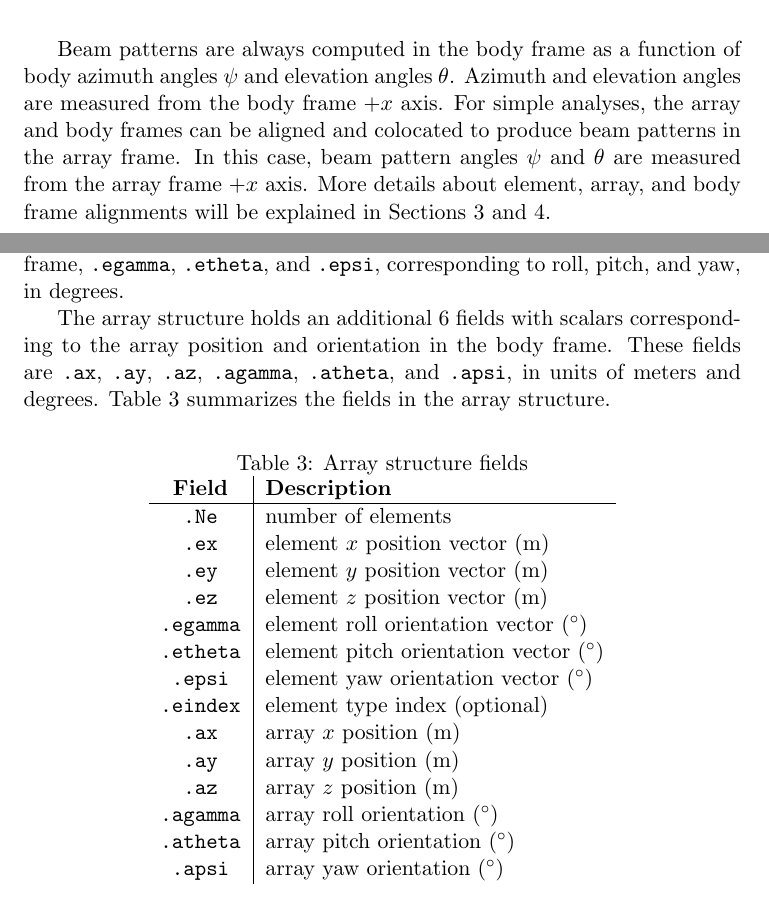
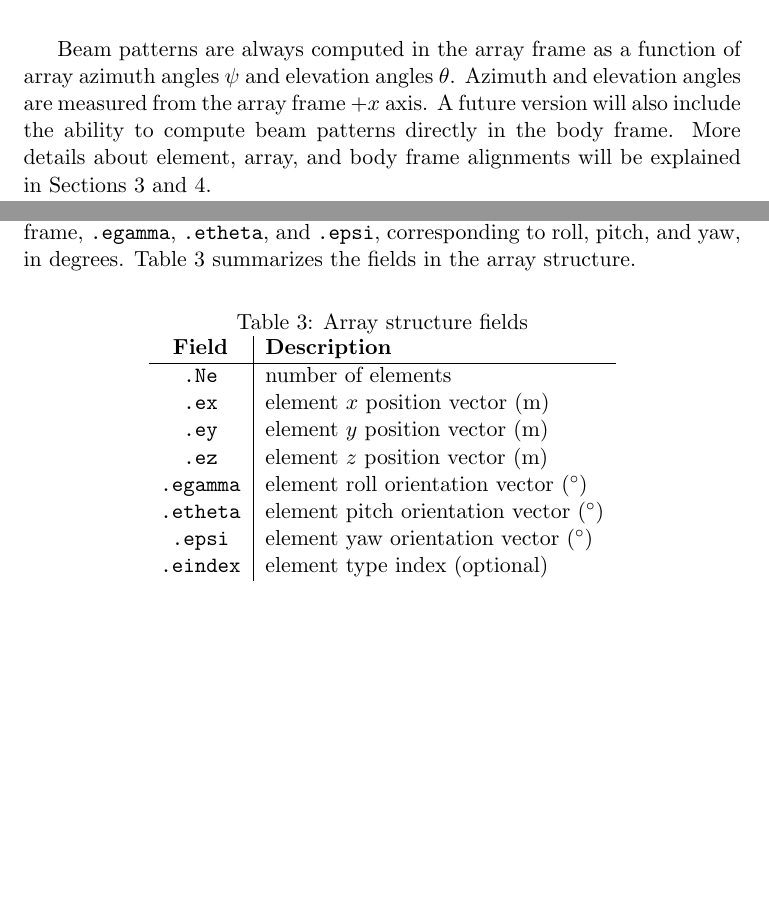
Before and after one commit to thomas-deal/SonarWorkbench, a LaTeX paper (doc/tex/SonarWorkbench.tex, which reads doc/tex/Arrays.tex, doc/tex/CoordinateSystem.tex): two parts of pages 5 and 10 of 24 before the commit and two parts of pages 5 and 10 of 23 after it, joined at a grey line, cut so that both start at the same text, the shorter picture padded with empty space. The pictures show the PDF file doc/SonarWorkbench.pdf that the author committed with the source.

Commit message:
Correct documentation to state v1.0 calculates beams in the array frame only, with expansion to the body frame in a future release.

```diff
--- a/doc/tex/Arrays.tex
+++ b/doc/tex/Arrays.tex
@@ -2,9 +2,7 @@
 
 An array is a collection of elements. Each element in an array has a position and orientation in the array frame. The array itself also has a position and orientation in the body frame. Sonar Workbench supports arrays with mixed element types, e.g. vector sensor arrays with a mix of hydrophones (omnidirectional elements) and accelerometers (cosine elements). The array structure has fields which contain this information.
 
-The field \texttt{.Ne} holds the integer number of elements in the array. The position, orientation, and element type fields are all column vectors of length \texttt{Ne}. The user is free to choose any convenient element order, as long as that order is consistent across all fields. Three vectors determine the element positions in the array frame, \texttt{.ex}, \texttt{.ey}, and \texttt{.ez}, all in units of meters. Three additional vectors determine the element orientations in the array frame, \texttt{.egamma}, \texttt{.etheta}, and \texttt{.epsi}, corresponding to roll, pitch, and yaw, in degrees.
-
-The array structure holds an additional 6 fields with scalars corresponding to the array position and orientation in the body frame. These fields are \texttt{.ax}, \texttt{.ay}, \texttt{.az}, \texttt{.agamma}, \texttt{.atheta}, and \texttt{.apsi}, in units of meters and degrees. Table~\ref{tab:ArrayFields} summarizes the fields in the array structure.
+The field \texttt{.Ne} holds the integer number of elements in the array. The position, orientation, and element type fields are all column vectors of length \texttt{Ne}. The user is free to choose any convenient element order, as long as that order is consistent across all fields. Three vectors determine the element positions in the array frame, \texttt{.ex}, \texttt{.ey}, and \texttt{.ez}, all in units of meters. Three additional vectors determine the element orientations in the array frame, \texttt{.egamma}, \texttt{.etheta}, and \texttt{.epsi}, corresponding to roll, pitch, and yaw, in degrees. Table~\ref{tab:ArrayFields} summarizes the fields in the array structure.
 
 \begin{table}[!ht]
 	\begin{center}
@@ -21,12 +19,6 @@ The array structure holds an additional 6 fields with scalars corresponding to t
 			\texttt{.etheta} & element pitch orientation vector ($^\circ$) \\
 			\texttt{.epsi} & element yaw orientation vector ($^\circ$) \\
 			\texttt{.eindex} & element type index (optional) \\
-			\texttt{.ax} & array $x$ position (m) \\
-			\texttt{.ay} & array $y$ position (m) \\
-			\texttt{.az} & array $z$ position (m) \\
-			\texttt{.agamma} & array roll orientation ($^\circ$) \\
-			\texttt{.atheta} & array pitch orientation ($^\circ$) \\
-			\texttt{.apsi} & array yaw orientation ($^\circ$) \\
 		\end{tabular}
 	\end{center}
 \end{table}
--- a/doc/tex/CoordinateSystem.tex
+++ b/doc/tex/CoordinateSystem.tex
@@ -23,4 +23,4 @@ The entire array can also be arbitrarily translated and rotated relative to the
 \end{center}
 \end{figure}
 
-Beam patterns are always computed in the body frame as a function of body azimuth angles $\psi$ and elevation angles $\theta$. Azimuth and elevation angles are measured from the body frame $+x$ axis. For simple analyses, the array and body frames can be aligned and colocated to produce beam patterns in the array frame. In this case, beam pattern angles $\psi$ and $\theta$ are measured from the array frame $+x$ axis. More details about element, array, and body frame alignments will be explained in Sections~\ref{sec:element} and \ref{sec:array}.
+Beam patterns are always computed in the array frame as a function of array azimuth angles $\psi$ and elevation angles $\theta$. Azimuth and elevation angles are measured from the array frame $+x$ axis. A future version will also include the ability to compute beam patterns directly in the body frame. More details about element, array, and body frame alignments will be explained in Sections~\ref{sec:element} and \ref{sec:array}.
```
Also changed, not shown: doc/tex/Beams.tex (+2 -1 lines), doc/tex/Elements.tex (+2 -2 lines), doc/SonarWorkbench.pdf, doc/tex/Arrays.tex (2 more changed lines).
